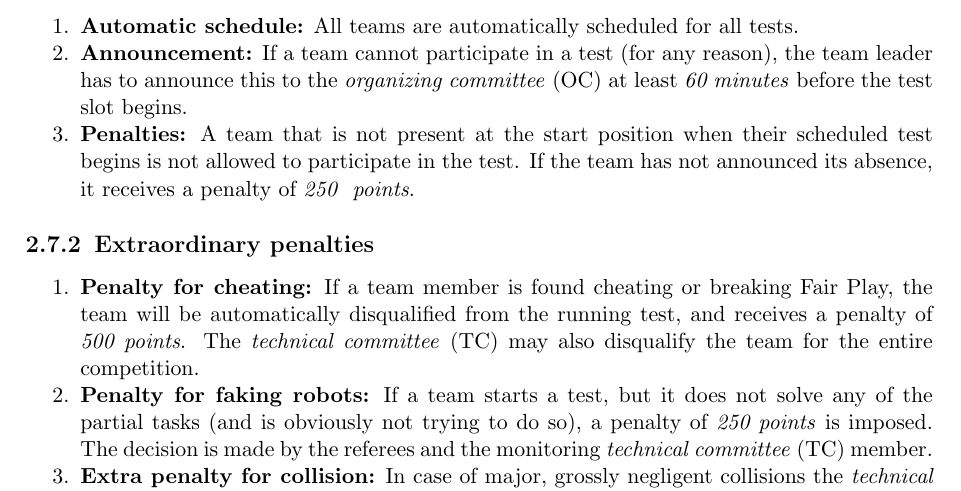
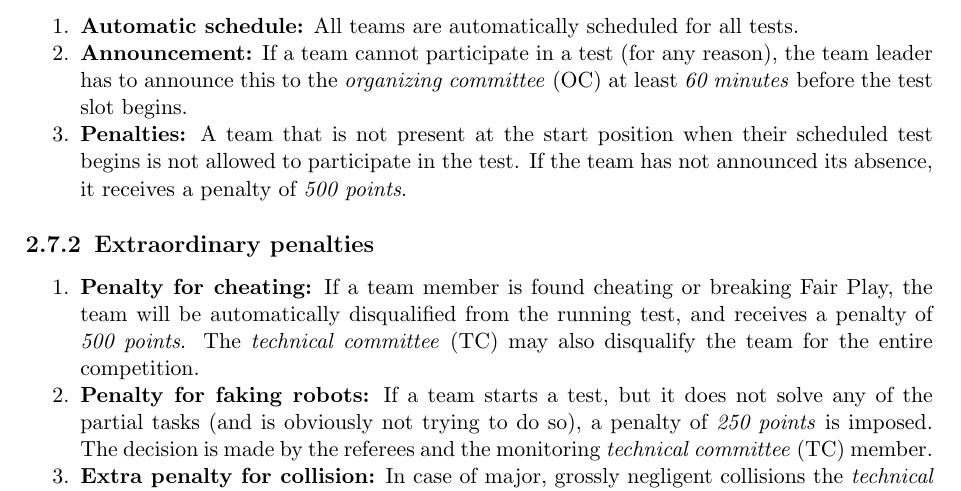
Before and after one commit to RoboCupAtHome/RuleBook, a LaTeX thesis (documents/organization.tex, which reads pages/general_rules/PenaltiesBonuses.tex): part of page 21 of 28, cut so that both start at the same text. Compiled offline with pdfLaTeX.

Commit message:
fix wrong not attending penaltiy in penalty section of the rulebook

```diff
--- a/pages/general_rules/PenaltiesBonuses.tex
+++ b/pages/general_rules/PenaltiesBonuses.tex
@@ -11,7 +11,7 @@
 	\item \textbf{Announcement:} If a team cannot participate in a test (for any reason), the team leader has to announce this to the \OC{} at least \timing{60 minutes} before the test slot begins.
 
 	\item \textbf{Penalties:} A team that is not present at the start position when their scheduled test begins is not allowed to participate in the test.
-	If the team has not announced its absence, it receives a penalty of \scoring{\penaltysmall{} points}.
+	If the team has not announced its absence, it receives a penalty of \scoring{\notattendingpenalty{} points}.
 \end{enumerate}
 
 \subsection{Extraordinary penalties}\label{rule:extraordinary_penalties}
```
